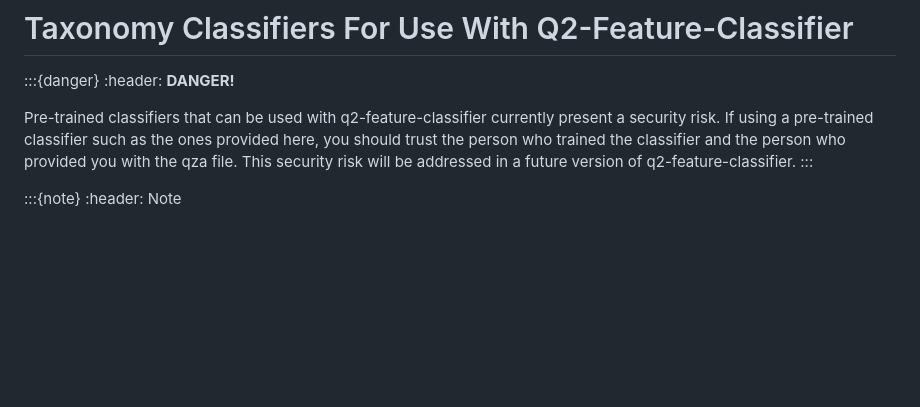
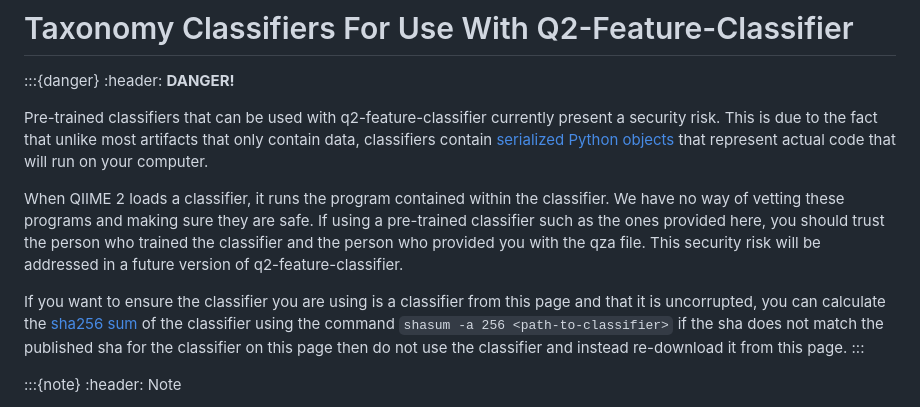
Before and after one commit to qiime2/resources, a Markdown page: index.md, the part around the change. GitHub-like rendering; blank space fills up the shorter version.

Commit message:
Add info to danger box

```diff
--- a/index.md
+++ b/index.md
@@ -3,7 +3,11 @@
 :::{danger}
 :header: **DANGER!**
 
-Pre-trained classifiers that can be used with q2-feature-classifier currently present a security risk. If using a pre-trained classifier such as the ones provided here, you should trust the person who trained the classifier and the person who provided you with the qza file. This security risk will be addressed in a future version of q2-feature-classifier.
+Pre-trained classifiers that can be used with q2-feature-classifier currently present a security risk. This is due to the fact that unlike most artifacts that only contain data, classifiers contain [serialized Python objects](https://scikit-learn.org/stable/model_persistence.html) that represent actual code that will run on your computer.
+
+When QIIME 2 loads a classifier, it runs the program contained within the classifier. We have no way of vetting these programs and making sure they are safe. If using a pre-trained classifier such as the ones provided here, you should trust the person who trained the classifier and the person who provided you with the qza file. This security risk will be addressed in a future version of q2-feature-classifier.
+
+If you want to ensure the classifier you are using is a classifier from this page and that it is uncorrupted, you can calculate the [sha256 sum](https://www.movable-type.co.uk/scripts/sha256.html) of the classifier using the command `shasum -a 256 <path-to-classifier>` if the sha does not match the published sha for the classifier on this page then do not use the classifier and instead re-download it from this page.
 :::
 
 :::{note}
```
